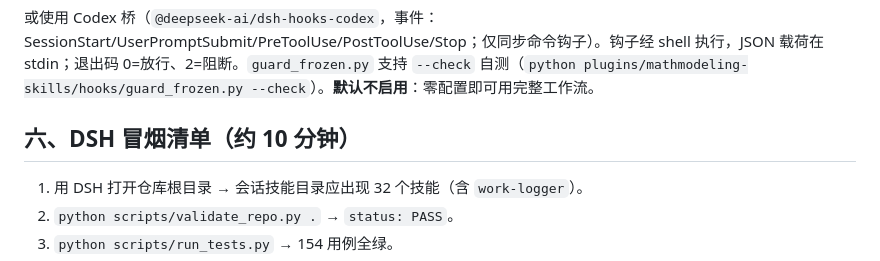
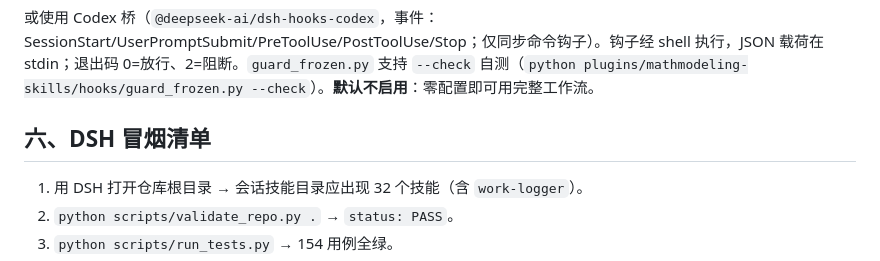
Before and after one commit to Chickeryxn/chickery-s-math-modeling-skill, a Markdown page: docs/dsh-compatibility.md, the part around the change. GitHub-like rendering.

```diff
--- a/docs/dsh-compatibility.md
+++ b/docs/dsh-compatibility.md
@@ -67,7 +67,7 @@ plugins:
 
 或使用 Codex 桥（`@deepseek-ai/dsh-hooks-codex`，事件：SessionStart/UserPromptSubmit/PreToolUse/PostToolUse/Stop；仅同步命令钩子）。钩子经 shell 执行，JSON 载荷在 stdin；退出码 0=放行、2=阻断。`guard_frozen.py` 支持 `--check` 自测（`python plugins/mathmodeling-skills/hooks/guard_frozen.py --check`）。**默认不启用**：零配置即可用完整工作流。
 
-## 六、DSH 冒烟清单（约 10 分钟）
+## 六、DSH 冒烟清单
 
 1. 用 DSH 打开仓库根目录 → 会话技能目录应出现 32 个技能（含 `work-logger`）。
 2. `python scripts/validate_repo.py .` → `status: PASS`。
```
Also changed, not shown: README.en.md (+3 -3 lines), README.md (+3 -3 lines).
